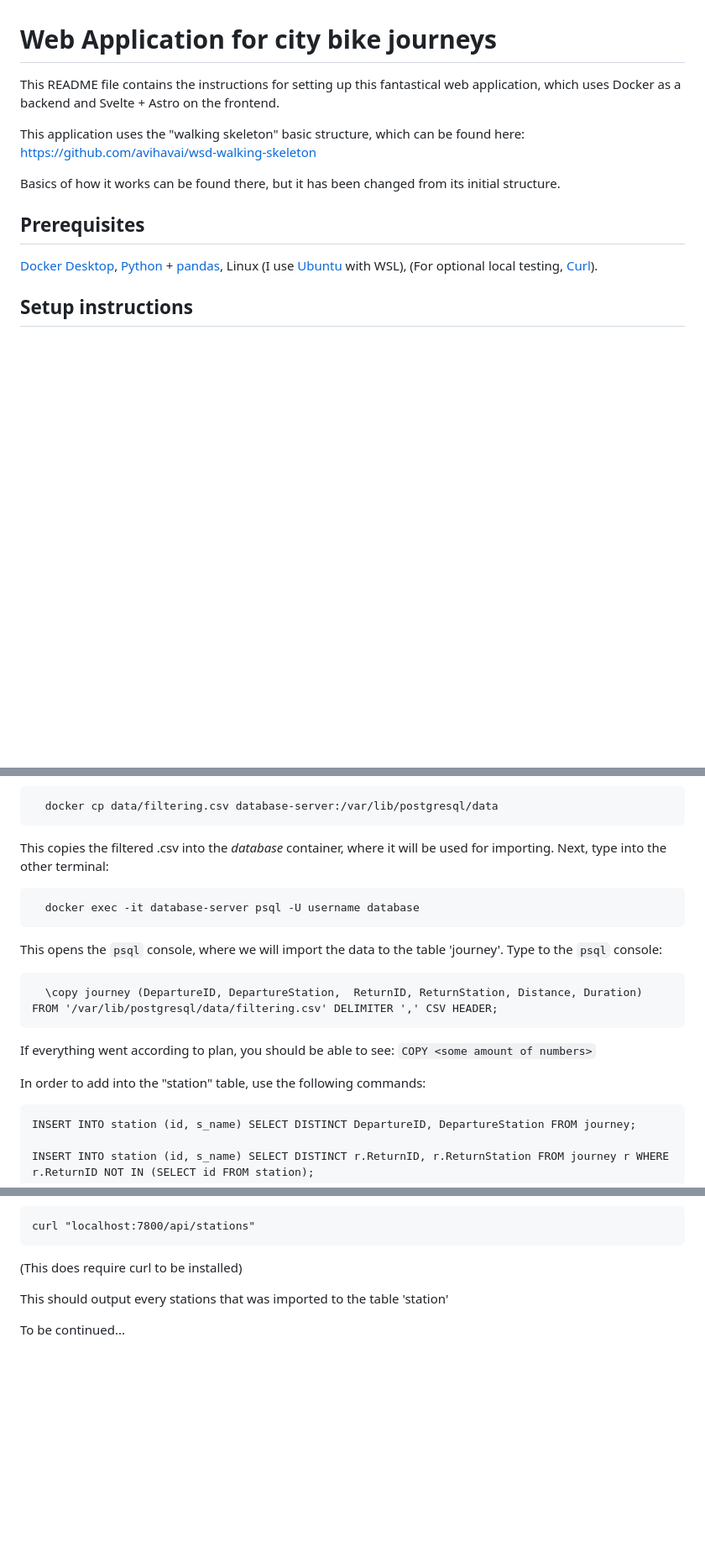
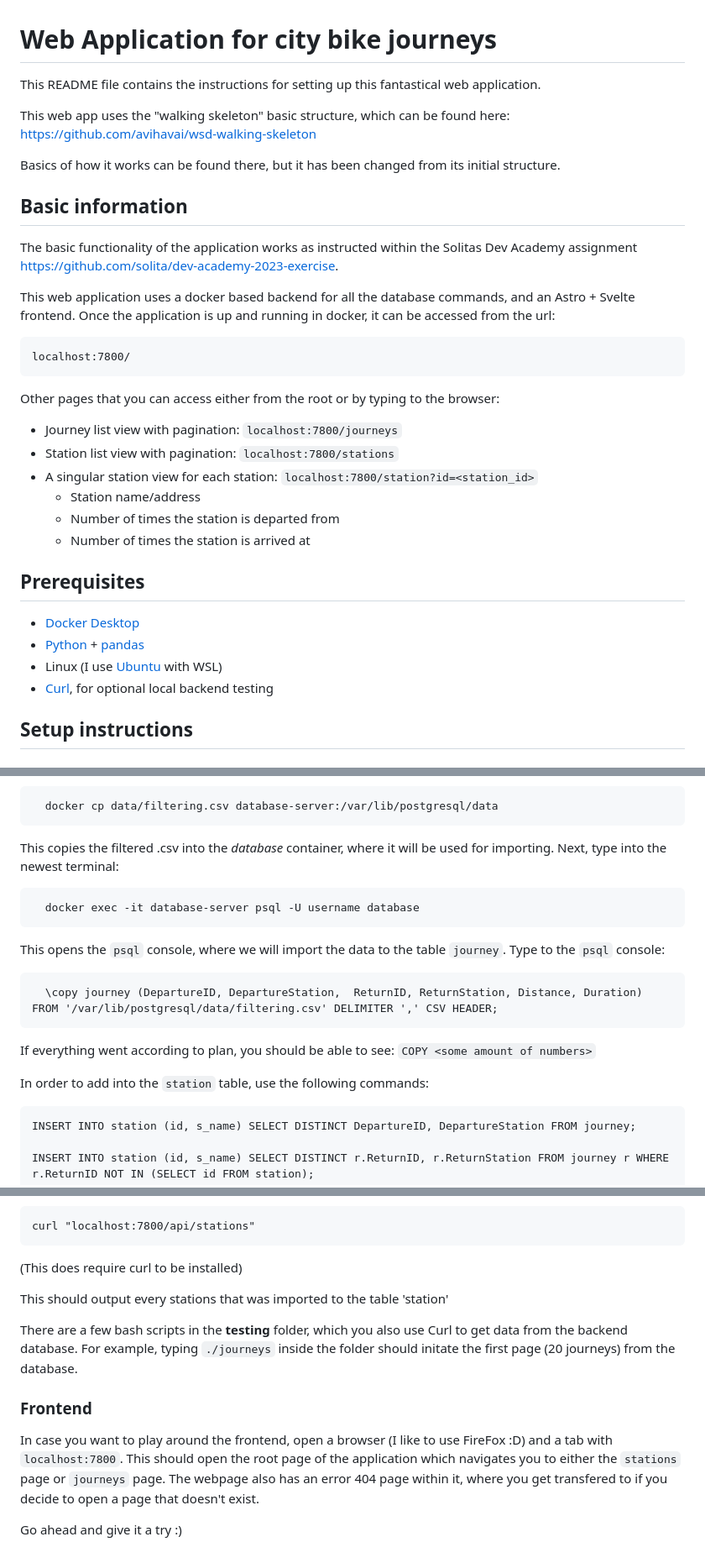
Before and after one commit to roKarp/Web_App_Journey, a Markdown page: README.md, 3 parts joined by grey strips. Shown: that part at 84% size. Drawn GitHub-style; blank space fills up the shorter version.

Commit message:
Update README.md
Finishing the README file

````diff
--- a/README.md
+++ b/README.md
@@ -1,12 +1,34 @@
 # Web Application for city bike journeys
 
-This README file contains the instructions for setting up this fantastical web application, which uses Docker as a backend and Svelte + Astro on the frontend.
+This README file contains the instructions for setting up this fantastical web application.
 
-This application uses the "walking skeleton" basic structure, which can be found here: https://github.com/avihavai/wsd-walking-skeleton
+This web app uses the "walking skeleton" basic structure, which can be found here: https://github.com/avihavai/wsd-walking-skeleton
 
 Basics of how it works can be found there, but it has been changed from its initial structure.
+
+## Basic information
+
+The basic functionality of the application works as instructed within the Solitas Dev Academy assignment https://github.com/solita/dev-academy-2023-exercise.
+
+This web application uses a docker based backend for all the database commands, and an Astro + Svelte frontend. Once the application is up and running in docker, it can be accessed from the url:
+ ```
+ localhost:7800/
+ ```
+ Other pages that you can access either from the root or by typing to the browser:
+
+- Journey list view with pagination: `localhost:7800/journeys`
+- Station list view with pagination: `localhost:7800/stations`
+- A singular station view for each station: `localhost:7800/station?id=<station_id>`
+  - Station name/address
+  - Number of times the station is departed from
+  - Number of times the station is arrived at
+
+
 ## Prerequisites
-[Docker Desktop](https://docs.docker.com/desktop/install/ubuntu/), [Python](https://www.python.org/downloads/) + [pandas](https://pandas.pydata.org/docs/getting_started/install.html), Linux (I use [Ubuntu](https://ubuntu.com/wsl) with WSL), (For optional local testing, [Curl](https://everything.curl.dev/get/linux)).
+- [Docker Desktop](https://docs.docker.com/desktop/install/ubuntu/)
+- [Python](https://www.python.org/downloads/) + [pandas](https://pandas.pydata.org/docs/getting_started/install.html)
+- Linux (I use [Ubuntu](https://ubuntu.com/wsl) with WSL)
+- [Curl](https://everything.curl.dev/get/linux), for optional local backend testing
 
 ## Setup instructions
 
@@ -51,12 +73,12 @@ Once the containers have been created, open a separate terminal, within the same
   docker cp data/filtering.csv database-server:/var/lib/postgresql/data
 ```
 This copies the filtered .csv into the *database* container, where it will be used for importing.
-Next, type into the other terminal:
+Next, type into the newest terminal:
 ```
   docker exec -it database-server psql -U username database
 ```
 
-This opens the `psql` console, where we will import the data to the table 'journey'.
+This opens the `psql` console, where we will import the data to the table `journey`.
 Type to the `psql` console:
 ```
   \copy journey (DepartureID, DepartureStation,  ReturnID, ReturnStation, Distance, Duration) FROM '/var/lib/postgresql/data/filtering.csv' DELIMITER ',' CSV HEADER;
@@ -65,7 +87,7 @@ Type to the `psql` console:
 If everything went according to plan, you should be able to see:
 `COPY <some amount of numbers>`
 
-In order to add into the "station" table, use the following commands:
+In order to add into the `station` table, use the following commands:
  ```
 INSERT INTO station (id, s_name) SELECT DISTINCT DepartureID, DepartureStation FROM journey;
 
@@ -86,4 +108,10 @@ curl "localhost:7800/api/stations"
 
   This should output every stations that was imported to the table 'station'
 
-To be continued...
+There are a few bash scripts in the **testing** folder, which you also use Curl to get data from the backend database. For example, typing `./journeys` inside the folder should initate the first page (20 journeys) from the database.
+
+  ### Frontend
+In case you want to play around the frontend, open a browser (I like to use FireFox :D) and a tab with `localhost:7800`. This should open the root page of the application which navigates you to either the `stations` page or `journeys` page. The webpage also has an error 404 page within it, where you get transfered to if you decide to open a page that doesn't exist.
+
+
+Go ahead and give it a try :)
````
